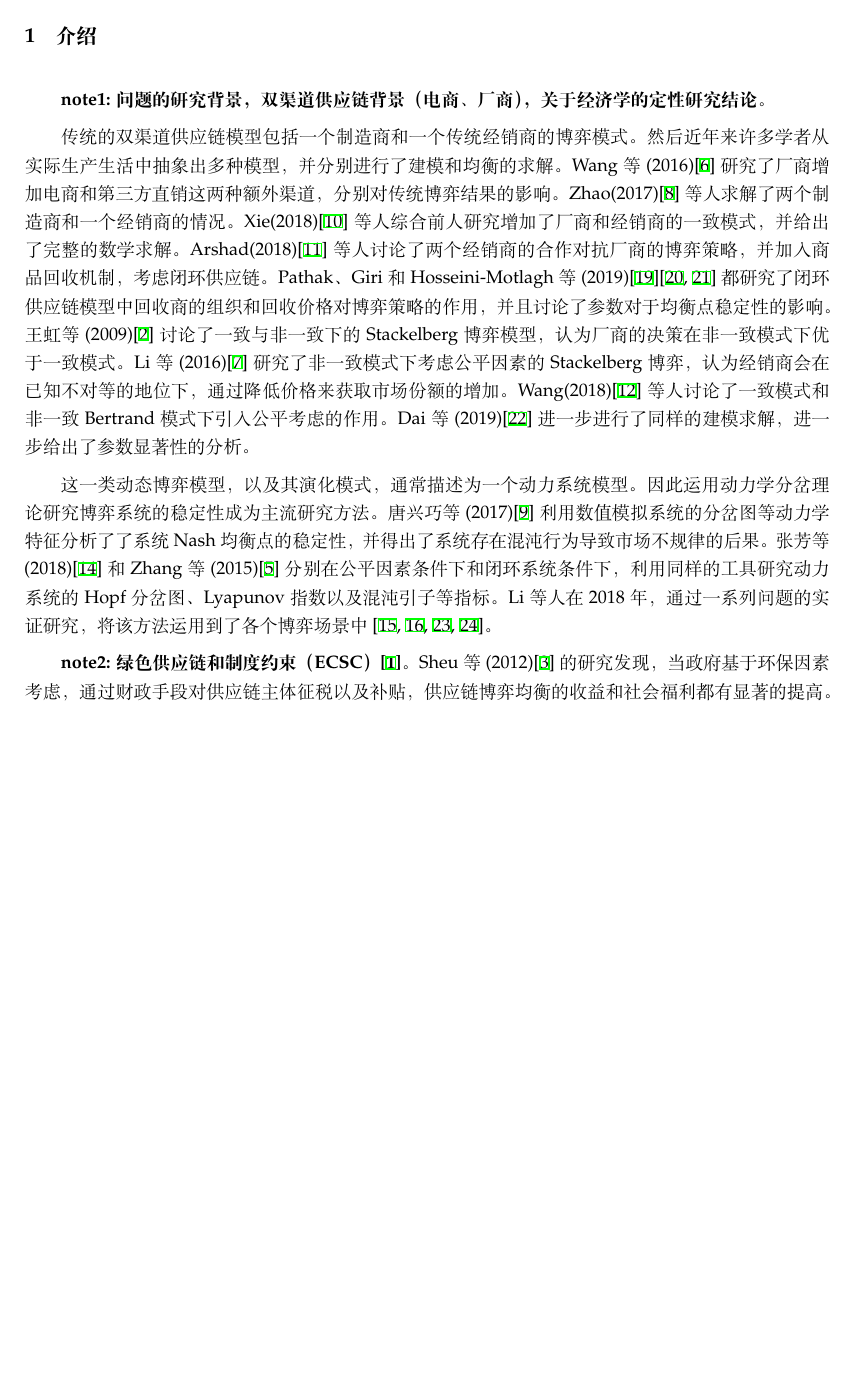
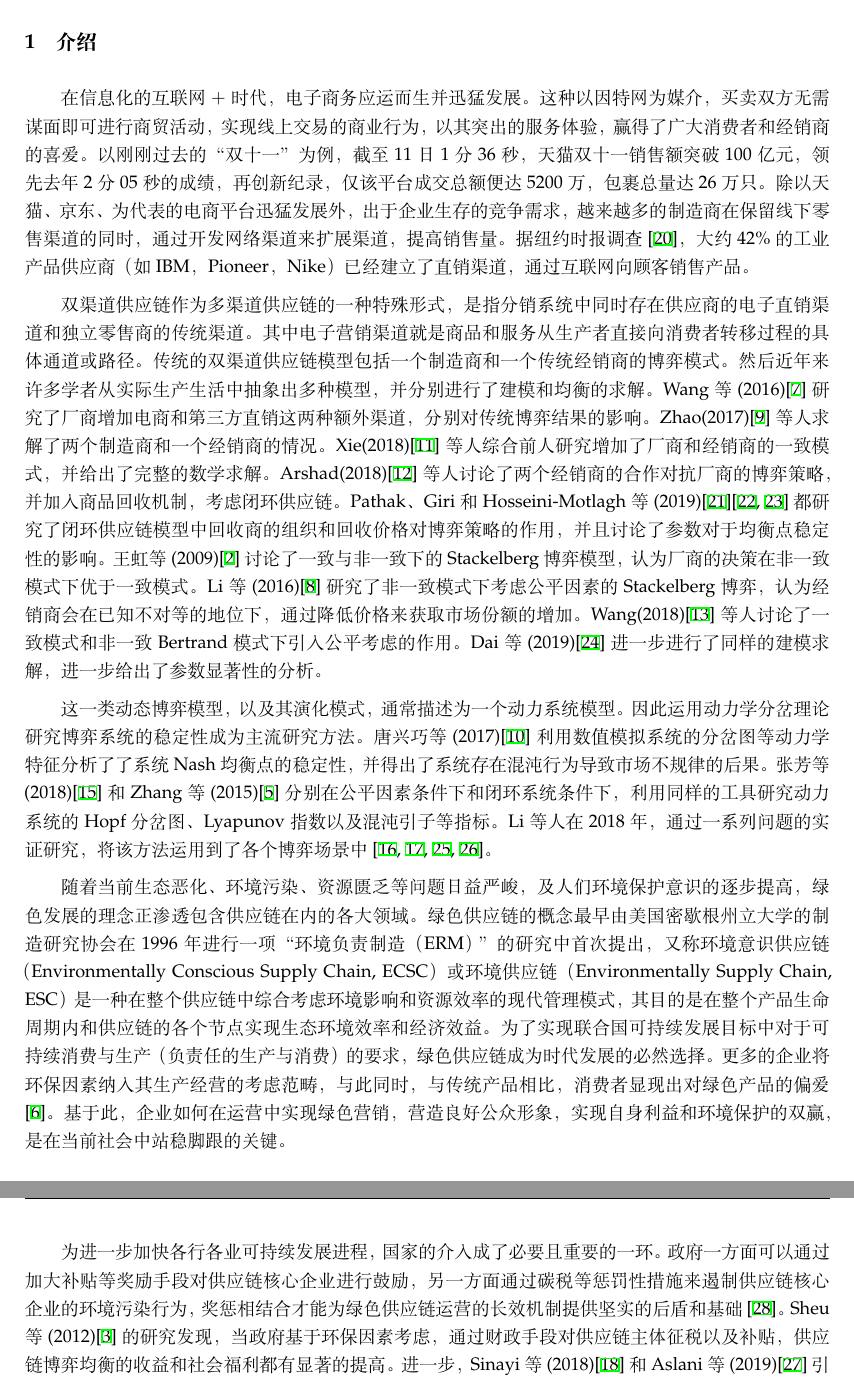
Before and after one commit to JoshuaWu1997/dual-channel-supply-chain-game, a LaTeX paper (dual-channel.tex): part of page 2 of 13 before the commit and two parts of pages 2 and 3 of 14 after it, the two joined at a grey line, cut so that both start at the same text, the shorter picture padded with empty space. Compiled offline with XeLaTeX.

Commit message:
complete

```diff
--- a/dual-channel.tex
+++ b/dual-channel.tex
@@ -47,10 +47,11 @@
 \keywords{绿色供应链，Stackelberg博弈，分岔路径，Lyapunov指数，政策激励}
 \newpage
 \section{介绍}
-\par \textbf{note1: 问题的研究背景，双渠道供应链背景（电商、厂商），关于经济学的定性研究结论。}
-\par 传统的双渠道供应链模型包括一个制造商和一个传统经销商的博弈模式。然后近年来许多学者从实际生产生活中抽象出多种模型，并分别进行了建模和均衡的求解。Wang等(2016)\cite{2016Wang}研究了厂商增加电商和第三方直销这两种额外渠道，分别对传统博弈结果的影响。Zhao(2017)\cite{2017Zhao}等人求解了两个制造商和一个经销商的情况。Xie(2018)\cite{2018Xie}等人综合前人研究增加了厂商和经销商的一致模式，并给出了完整的数学求解。Arshad(2018)\cite{2018Arshad}等人讨论了两个经销商的合作对抗厂商的博弈策略，并加入商品回收机制，考虑闭环供应链。Pathak、Giri和Hosseini-Motlagh等(2019)\cite{2019Pathak}\cite{2019Giri,2019Hosseini-Motlagh}都研究了闭环供应链模型中回收商的组织和回收价格对博弈策略的作用，并且讨论了参数对于均衡点稳定性的影响。王虹等(2009)\cite{2009Wang}讨论了一致与非一致下的Stackelberg博弈模型，认为厂商的决策在非一致模式下优于一致模式。Li等(2016)\cite{2016Li}研究了非一致模式下考虑公平因素的Stackelberg博弈，认为经销商会在已知不对等的地位下，通过降低价格来获取市场份额的增加。Wang(2018)\cite{2018Wang}等人讨论了一致模式和非一致Bertrand模式下引入公平考虑的作用。Dai等(2019)\cite{2019Dai}进一步进行了同样的建模求解，进一步给出了参数显著性的分析。
+\par 在信息化的互联网$+$时代，电子商务应运而生并迅猛发展。这种以因特网为媒介，买卖双方无需谋面即可进行商贸活动，实现线上交易的商业行为，以其突出的服务体验，赢得了广大消费者和经销商的喜爱。以刚刚过去的“双十一”为例，截至11日1分36秒，天猫双十一销售额突破100亿元，领先去年2分05秒的成绩，再创新纪录，仅该平台成交总额便达5200万，包裹总量达26万只。除以天猫、京东、为代表的电商平台迅猛发展外，出于企业生存的竞争需求，越来越多的制造商在保留线下零售渠道的同时，通过开发网络渠道来扩展渠道，提高销售量。据纽约时报调查\cite{2018CNNIC}，大约42\%的工业产品供应商（如IBM，Pioneer，Nike）已经建立了直销渠道，通过互联网向顾客销售产品。
+\par 双渠道供应链作为多渠道供应链的一种特殊形式，是指分销系统中同时存在供应商的电子直销渠道和独立零售商的传统渠道。其中电子营销渠道就是商品和服务从生产者直接向消费者转移过程的具体通道或路径。传统的双渠道供应链模型包括一个制造商和一个传统经销商的博弈模式。然后近年来许多学者从实际生产生活中抽象出多种模型，并分别进行了建模和均衡的求解。Wang等(2016)\cite{2016Wang}研究了厂商增加电商和第三方直销这两种额外渠道，分别对传统博弈结果的影响。Zhao(2017)\cite{2017Zhao}等人求解了两个制造商和一个经销商的情况。Xie(2018)\cite{2018Xie}等人综合前人研究增加了厂商和经销商的一致模式，并给出了完整的数学求解。Arshad(2018)\cite{2018Arshad}等人讨论了两个经销商的合作对抗厂商的博弈策略，并加入商品回收机制，考虑闭环供应链。Pathak、Giri和Hosseini-Motlagh等(2019)\cite{2019Pathak}\cite{2019Giri,2019Hosseini-Motlagh}都研究了闭环供应链模型中回收商的组织和回收价格对博弈策略的作用，并且讨论了参数对于均衡点稳定性的影响。王虹等(2009)\cite{2009Wang}讨论了一致与非一致下的Stackelberg博弈模型，认为厂商的决策在非一致模式下优于一致模式。Li等(2016)\cite{2016Li}研究了非一致模式下考虑公平因素的Stackelberg博弈，认为经销商会在已知不对等的地位下，通过降低价格来获取市场份额的增加。Wang(2018)\cite{2018Wang}等人讨论了一致模式和非一致Bertrand模式下引入公平考虑的作用。Dai等(2019)\cite{2019Dai}进一步进行了同样的建模求解，进一步给出了参数显著性的分析。
 \par 这一类动态博弈模型，以及其演化模式，通常描述为一个动力系统模型。因此运用动力学分岔理论研究博弈系统的稳定性成为主流研究方法。唐兴巧等(2017)\cite{2017Tang}利用数值模拟系统的分岔图等动力学特征分析了了系统Nash均衡点的稳定性，并得出了系统存在混沌行为导致市场不规律的后果。张芳等(2018)\cite{2018Zhang}和Zhang等(2015)\cite{2015Zhang}分别在公平因素条件下和闭环系统条件下，利用同样的工具研究动力系统的Hopf分岔图、Lyapunov指数以及混沌引子等指标。Li等人在2018年，通过一系列问题的实证研究，将该方法运用到了各个博弈场景中\cite{2018Huang,2018Qiu-Xiang,2019Qiu-Xiang1,2019Qiu-Xiang2}。
-\par \textbf{note2: 绿色供应链和制度约束（ECSC）\cite{2005Beamon}。}Sheu等(2012)\cite{2012Sheu}的研究发现，当政府基于环保因素考虑，通过财政手段对供应链主体征税以及补贴，供应链博弈均衡的收益和社会福利都有显著的提高。进一步，Sinayi等(2018)\cite{2018Sinayi}和Aslani等(2019)\cite{2019Aslani}引入了消费者对绿色产品的线性倾向性需求，同时考虑制造商生产绿色产品的额外成本，研究政府的各类干预措施分别的有效性。Rahmani等(2018)\cite{2018Rahami}研究了需求扰动下的双渠道绿色供应链的定价模式。
+\par 随着当前生态恶化、环境污染、资源匮乏等问题日益严峻，及人们环境保护意识的逐步提高，绿色发展的理念正渗透包含供应链在内的各大领域。绿色供应链的概念最早由美国密歇根州立大学的制造研究协会在 1996 年进行一项“环境负责制造（ERM）”的研究中首次提出，又称环境意识供应链（Environmentally Conscious Supply Chain, ECSC）或环境供应链（Environmentally Supply Chain, ESC）是一种在整个供应链中综合考虑环境影响和资源效率的现代管理模式，其目的是在整个产品生命周期内和供应链的各个节点实现生态环境效率和经济效益。为了实现联合国可持续发展目标中对于可持续消费与生产（负责任的生产与消费）的要求，绿色供应链成为时代发展的必然选择。更多的企业将环保因素纳入其生产经营的考虑范畴，与此同时，与传统产品相比，消费者显现出对绿色产品的偏爱\cite{2015Zhang2}。基于此，企业如何在运营中实现绿色营销，营造良好公众形象，实现自身利益和环境保护的双赢，是在当前社会中站稳脚跟的关键。
+\par 为进一步加快各行各业可持续发展进程，国家的介入成了必要且重要的一环。政府一方面可以通过加大补贴等奖励手段对供应链核心企业进行鼓励，另一方面通过碳税等惩罚性措施来遏制供应链核心企业的环境污染行为，奖惩相结合才能为绿色供应链运营的长效机制提供坚实的后盾和基础\cite{2019Feng}。Sheu等(2012)\cite{2012Sheu}的研究发现，当政府基于环保因素考虑，通过财政手段对供应链主体征税以及补贴，供应链博弈均衡的收益和社会福利都有显著的提高。进一步，Sinayi等(2018)\cite{2018Sinayi}和Aslani等(2019)\cite{2019Aslani}引入了消费者对绿色产品的线性倾向性需求，同时考虑制造商生产绿色产品的额外成本，研究政府的各类干预措施分别的有效性。Rahmani等(2018)\cite{2018Rahami}研究了需求扰动下的双渠道绿色供应链的定价模式。
 \par 本文的工作主要分为三个部分：模型的建立、稳定性分析、得出的结论。第二节中我们采用了主流文献中讨论的，基于环保税的线性惩罚项（主要形式为征税和补贴），以及厂商主动额外附加的生产环保产品的二次项成本，对基础的博弈模型和动力系统模型进行修改。第三节中，我们主要完成了传统双渠道供应链Stackelberg博弈模型，以及其动力系统模型的建立。并对模型进行均衡点求解，用分析的方法解释其稳定性。进而在第四节，我们利用数值方法，完成了基于环保参数的演化分析，给出度量混沌效应的Hopf分岔图和最大Lyapunov指数图。在这一节中，我们验证了政府基于环保考虑对博弈均衡以及供应链收益的影响。同时，通过对比制度约束下系统稳定性状况，试图阐述政府对该类型供应链的制度监管对行业发展健康程度的影响。最后一节，我们将从经济和社会的层面，试图重新解释我们得出的结果。本文的创新点主要在以下：%电动汽车补贴
 \begin{itemize}
     \item 在绿色供应链的研究中，文献主要集中于成本、固定税率以及绿色产品的受欢迎程度上。我们引入了与绿色程度线性相关的政府补贴因素，作为绿色产品的附加竞争力描述。
```
Also changed, not shown: dual-channel.pdf, dual-channel.tex (4 more changed lines), 3 other files.
